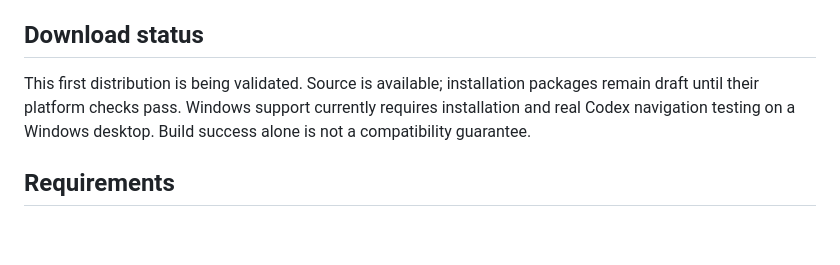
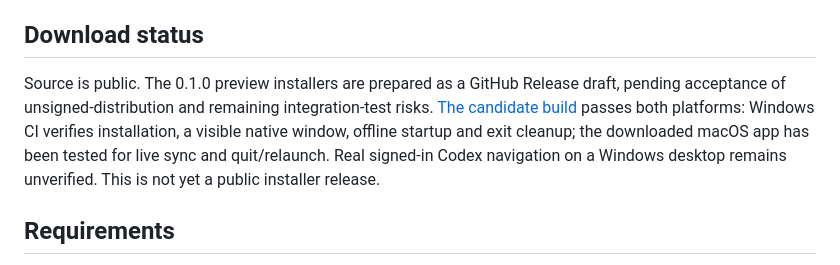
Before and after one commit to zxzin/Monkex, a Markdown page: README.md, the part around the change. Rendered like a GitHub page; blank space fills up the shorter version.

Commit message:
Document verified preview candidates and remaining release boundaries [skip ci]

```diff
--- a/README.md
+++ b/README.md
@@ -6,7 +6,7 @@ Monkex is an independent companion, not an OpenAI product.
 
 ## Download status
 
-This first distribution is being validated. Source is available; installation packages remain draft until their platform checks pass. Windows support currently requires installation and real Codex navigation testing on a Windows desktop. Build success alone is not a compatibility guarantee.
+Source is public. The 0.1.0 preview installers are prepared as a GitHub Release draft, pending acceptance of unsigned-distribution and remaining integration-test risks. [The candidate build](https://github.com/zxzin/Monkex/actions/runs/34108451745) passes both platforms: Windows CI verifies installation, a visible native window, offline startup and exit cleanup; the downloaded macOS app has been tested for live sync and quit/relaunch. Real signed-in Codex navigation on a Windows desktop remains unverified. This is not yet a public installer release.
 
 ## Requirements
 
```
